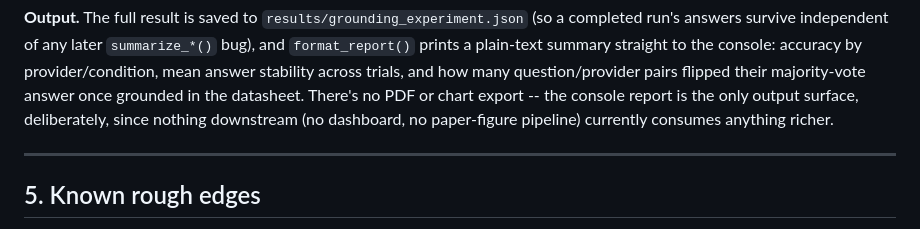
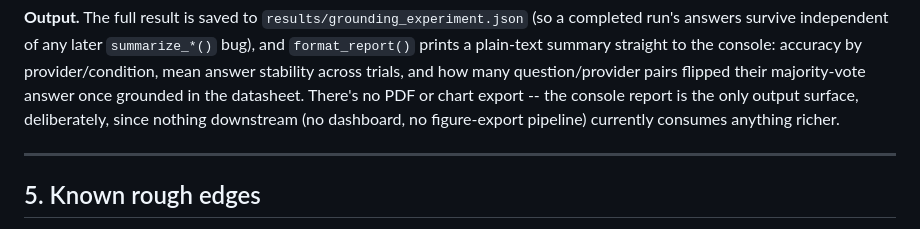
Before and after one commit to patrickporchejr/algorithms-of-discretion, a Markdown page: DESIGN.md, the part around the change. Drawn GitHub-style.

```diff
--- a/DESIGN.md
+++ b/DESIGN.md
@@ -165,7 +165,7 @@ straight to the console: accuracy by provider/condition, mean answer
 stability across trials, and how many question/provider pairs flipped
 their majority-vote answer once grounded in the datasheet. There's no PDF
 or chart export -- the console report is the only output surface,
-deliberately, since nothing downstream (no dashboard, no paper-figure
+deliberately, since nothing downstream (no dashboard, no figure-export
 pipeline) currently consumes anything richer.
 
 ---
```
Also changed, not shown: README.md (+1 -5 lines).
